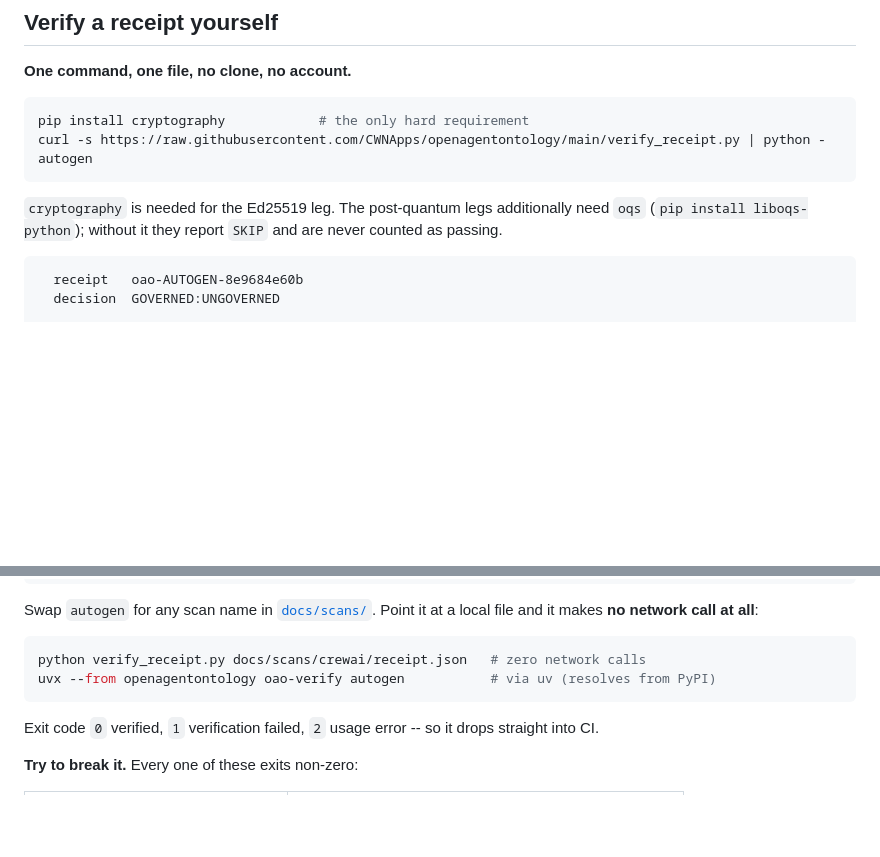
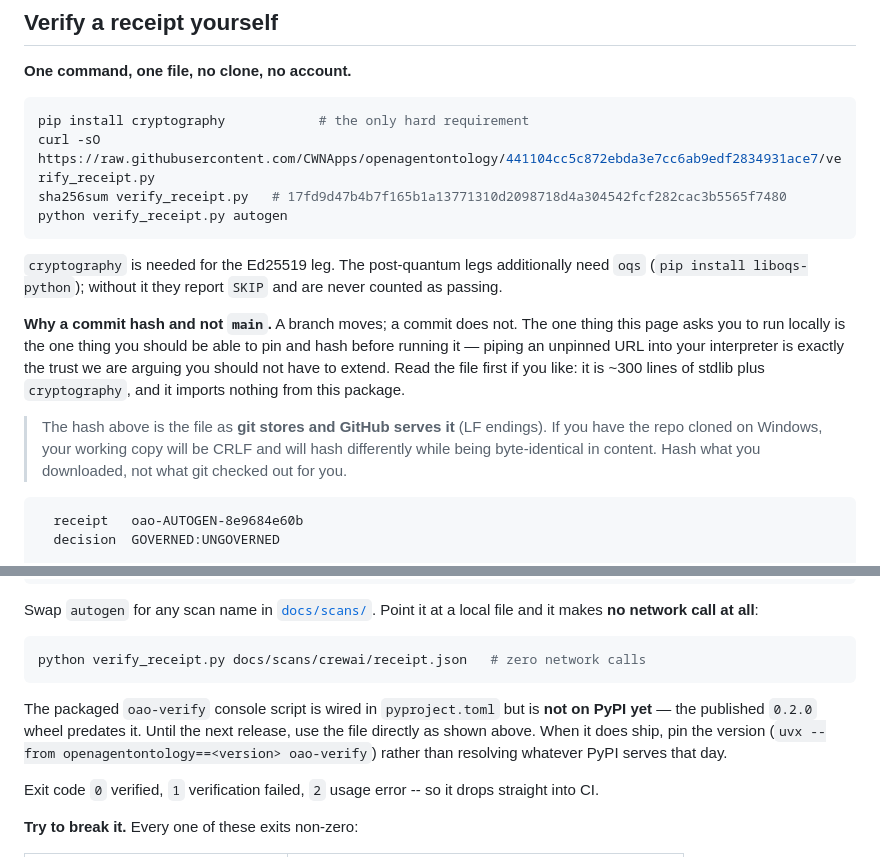
Before and after one commit to CWNApps/openagentontology, a Markdown page: README.md, 2 parts joined by grey strips. Rendered like a GitHub page; blank space fills up the shorter version.

Commit message:
docs: the README told readers to run two commands that do not work
Independent review flagged the install lines as unpinned. Checking them against
the live sources found something worse than unpinned -- two were broken:

- `uvx --from openagentontology oao-verify autogen` cannot run at all. The
  entry point exists in pyproject.toml; the published 0.2.0 wheel contains
  neither it nor verify_receipt.py. Inspecting the actual wheel is what showed
  this. Declaring an entry point locally proves nothing about what is
  downloadable. Claim removed until a release carries it.
- `raw.githubusercontent.com/.../main/verify_receipt.py` returns 404. This work
  is on an unmerged branch, so the headline one-command demo -- the thing a
  prospect's architect is meant to run -- would have failed for every reader.
  Now points at the commit, which resolves today and will not move.

Also: the sha256 I first documented was the Windows CRLF checkout. curl serves
the LF blob, so every honest reader would have seen MISMATCH on a clean file --
an integrity check that cries tamper is worse than no check. Documented hash is
now git's, with a note explaining the CRLF trap for anyone hashing a clone.

Every command in this section was then executed verbatim from an empty
directory, no clone: download, hash-compare, verify -> exit 0. Corpus re-run
49/49 pass; tamper negative control still exits 1.

AGENTS.md gains the rule this violated. "Every README command must run as
written" was already there -- what was missing is that a command touching a
published artifact must be checked against the live index, not the local tree.

Co-Authored-By: Claude Opus 5 <noreply@anthropic.com>

````diff
--- a/README.md
+++ b/README.md
@@ -226,12 +226,26 @@ earns no badge. See [SPEC.md](./SPEC.md) for the full standard.
 
 ```bash
 pip install cryptography            # the only hard requirement
-curl -s https://raw.githubusercontent.com/CWNApps/openagentontology/main/verify_receipt.py | python - autogen
+curl -sO https://raw.githubusercontent.com/CWNApps/openagentontology/441104cc5c872ebda3e7cc6ab9edf2834931ace7/verify_receipt.py
+sha256sum verify_receipt.py   # 17fd9d47b4b7f165b1a13771310d2098718d4a304542fcf282cac3b5565f7480
+python verify_receipt.py autogen
 ```
 
 `cryptography` is needed for the Ed25519 leg. The post-quantum legs additionally
 need `oqs` (`pip install liboqs-python`); without it they report `SKIP` and are
 never counted as passing.
+
+**Why a commit hash and not `main`.** A branch moves; a commit does not. The one
+thing this page asks you to run locally is the one thing you should be able to
+pin and hash before running it — piping an unpinned URL into your interpreter is
+exactly the trust we are arguing you should not have to extend. Read the file
+first if you like: it is ~300 lines of stdlib plus `cryptography`, and it imports
+nothing from this package.
+
+> The hash above is the file as **git stores and GitHub serves it** (LF endings).
+> If you have the repo cloned on Windows, your working copy will be CRLF and will
+> hash differently while being byte-identical in content. Hash what you
+> downloaded, not what git checked out for you.
 
 ```
   receipt   oao-AUTOGEN-8e9684e60b
@@ -254,8 +268,13 @@ local file and it makes **no network call at all**:
 
 ```bash
 python verify_receipt.py docs/scans/crewai/receipt.json   # zero network calls
-uvx --from openagentontology oao-verify autogen           # via uv (resolves from PyPI)
 ```
+
+The packaged `oao-verify` console script is wired in `pyproject.toml` but is
+**not on PyPI yet** — the published `0.2.0` wheel predates it. Until the next
+release, use the file directly as shown above. When it does ship, pin the
+version (`uvx --from openagentontology==<version> oao-verify`) rather than
+resolving whatever PyPI serves that day.
 
 Exit code `0` verified, `1` verification failed, `2` usage error -- so it drops
 straight into CI.
````
Also changed, not shown: AGENTS.md (+13 -0 lines).
